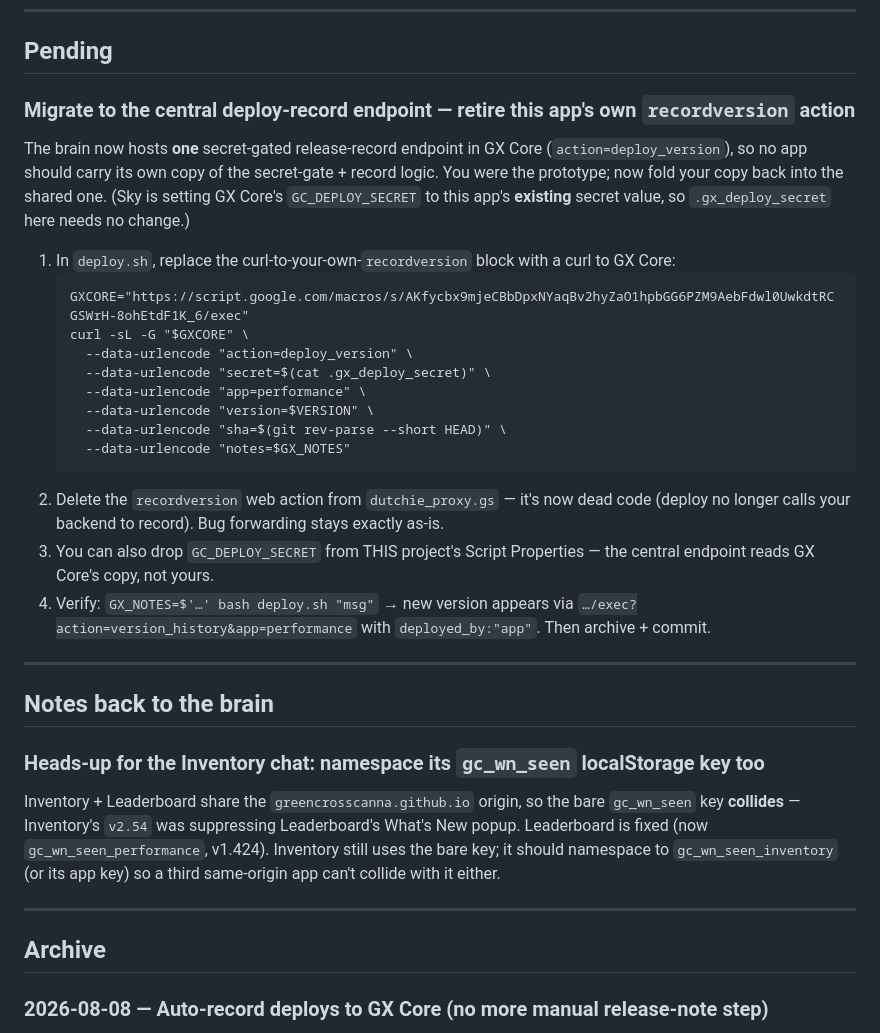
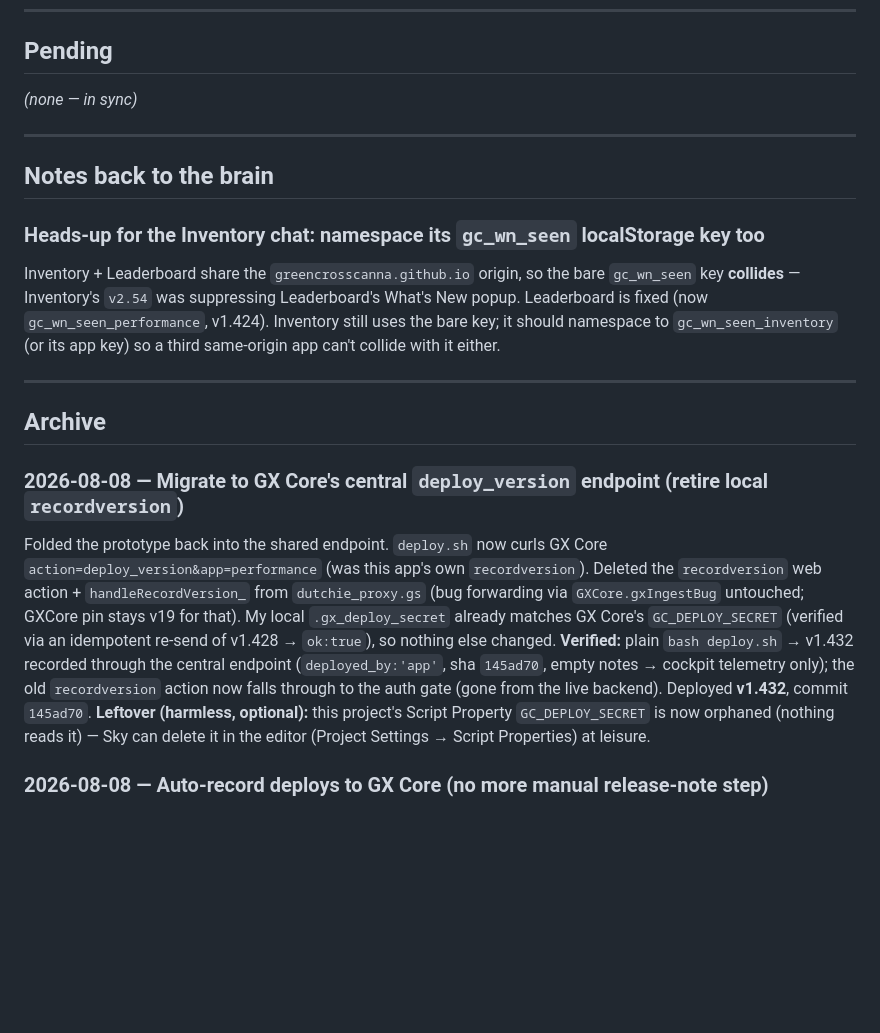
Before and after one commit to greencrosscanna/greencross-leaderboard, a Markdown page: BRAIN_NOTES.md, the part around the change. GitHub-like rendering; blank space fills up the shorter version.

Commit message:
BRAIN_NOTES: archive migrate to central deploy_version endpoint, retire own recordversion action
Co-Authored-By: Claude Opus 4.8 (1M context) <noreply@anthropic.com>

````diff
--- a/BRAIN_NOTES.md
+++ b/BRAIN_NOTES.md
@@ -9,29 +9,7 @@ deploy; the brain owns the shared GX Core seam.
 
 ## Pending
 
-### Migrate to the central deploy-record endpoint — retire this app's own `recordversion` action
-The brain now hosts **one** secret-gated release-record endpoint in GX Core (`action=deploy_version`), so
-no app should carry its own copy of the secret-gate + record logic. You were the prototype; now fold your
-copy back into the shared one. (Sky is setting GX Core's `GC_DEPLOY_SECRET` to this app's **existing**
-secret value, so `.gx_deploy_secret` here needs no change.)
-
-1. In `deploy.sh`, replace the curl-to-your-own-`recordversion` block with a curl to GX Core:
-   ```
-   GXCORE="https://script.google.com/macros/s/AKfycbx9mjeCBbDpxNYaqBv2hyZaO1hpbGG6PZM9AebFdwl0UwkdtRCGSWrH-8ohEtdF1K_6/exec"
-   curl -sL -G "$GXCORE" \
-     --data-urlencode "action=deploy_version" \
-     --data-urlencode "secret=$(cat .gx_deploy_secret)" \
-     --data-urlencode "app=performance" \
-     --data-urlencode "version=$VERSION" \
-     --data-urlencode "sha=$(git rev-parse --short HEAD)" \
-     --data-urlencode "notes=$GX_NOTES"
-   ```
-2. Delete the `recordversion` web action from `dutchie_proxy.gs` — it's now dead code (deploy no longer
-   calls your backend to record). Bug forwarding stays exactly as-is.
-3. You can also drop `GC_DEPLOY_SECRET` from THIS project's Script Properties — the central endpoint reads
-   GX Core's copy, not yours.
-4. Verify: `GX_NOTES=$'…' bash deploy.sh "msg"` → new version appears via
-   `…/exec?action=version_history&app=performance` with `deployed_by:"app"`. Then archive + commit.
+_(none — in sync)_
 
 ---
 
@@ -46,6 +24,18 @@ Inventory + Leaderboard share the `greencrosscanna.github.io` origin, so the bar
 ---
 
 ## Archive
+
+### 2026-08-08 — Migrate to GX Core's central `deploy_version` endpoint (retire local `recordversion`)
+Folded the prototype back into the shared endpoint. `deploy.sh` now curls GX Core
+`action=deploy_version&app=performance` (was this app's own `recordversion`). Deleted the `recordversion`
+web action + `handleRecordVersion_` from `dutchie_proxy.gs` (bug forwarding via `GXCore.gxIngestBug`
+untouched; GXCore pin stays v19 for that). My local `.gx_deploy_secret` already matches GX Core's
+`GC_DEPLOY_SECRET` (verified via an idempotent re-send of v1.428 → `ok:true`), so nothing else changed.
+**Verified:** plain `bash deploy.sh` → v1.432 recorded through the central endpoint (`deployed_by:'app'`,
+sha `145ad70`, empty notes → cockpit telemetry only); the old `recordversion` action now falls through to
+the auth gate (gone from the live backend). Deployed **v1.432**, commit `145ad70`.
+**Leftover (harmless, optional):** this project's Script Property `GC_DEPLOY_SECRET` is now orphaned
+(nothing reads it) — Sky can delete it in the editor (Project Settings → Script Properties) at leisure.
 
 ### 2026-08-08 — Auto-record deploys to GX Core (no more manual release-note step)
 Wired the deploy to publish release notes to the single source automatically. Bumped the GXCore pin
````
